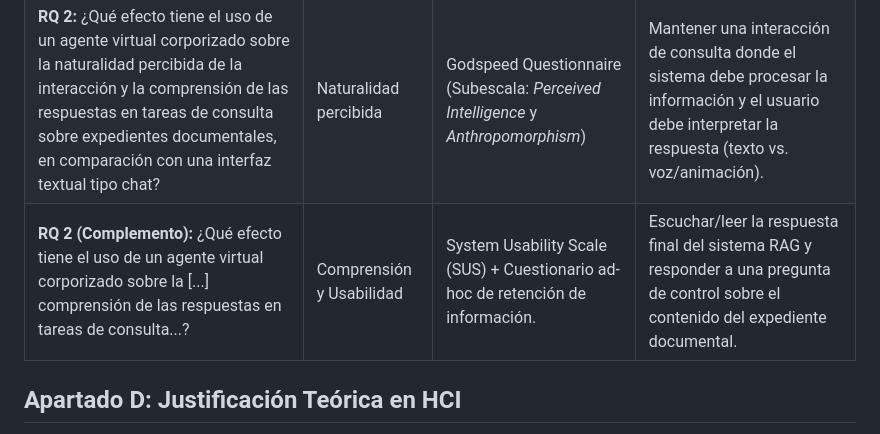
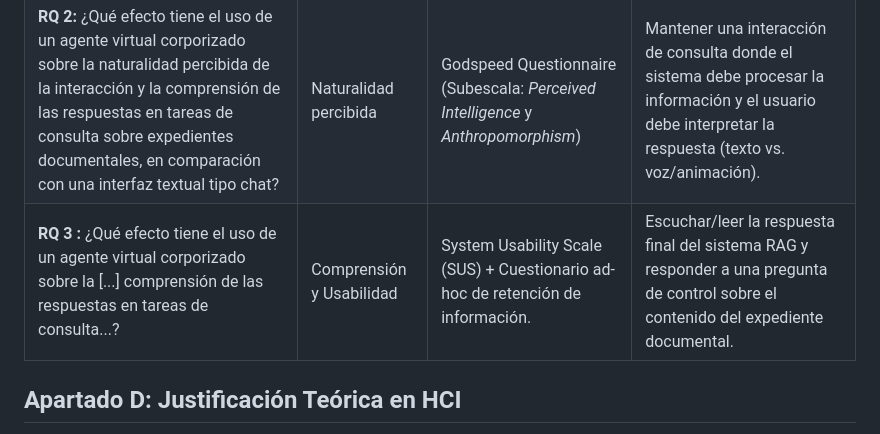
Before and after one commit to marcojimenezgutierrez/archibot, a Markdown page: docs/Protocolo_de_Evaluacion_HCI.md, the part around the change. Rendered like a GitHub page.

Commit message:
Update research questions in evaluation protocol

```diff
--- a/docs/Protocolo_de_Evaluacion_HCI.md
+++ b/docs/Protocolo_de_Evaluacion_HCI.md
@@ -15,7 +15,7 @@
 | :--- | :--- | :--- | :--- |
 | **RQ 1:** ¿Qué efecto tiene el uso de un agente virtual corporizado como interfaz de un sistema RAG sobre la confianza percibida en las respuestas generadas, en comparación con una interfaz textual de consulta documental? | Confianza en el sistema | Trust in Automated Systems Questionnaire (Jian et al.) o Trust in Automation (TiA) | Realizar una consulta específica sobre un expediente documental y evaluar la fiabilidad de la respuesta proporcionada por la interfaz. |
 | **RQ 2:** ¿Qué efecto tiene el uso de un agente virtual corporizado sobre la naturalidad percibida de la interacción y la comprensión de las respuestas en tareas de consulta sobre expedientes documentales, en comparación con una interfaz textual tipo chat? | Naturalidad percibida | Godspeed Questionnaire (Subescala: *Perceived Intelligence* y *Anthropomorphism*) | Mantener una interacción de consulta donde el sistema debe procesar la información y el usuario debe interpretar la respuesta (texto vs. voz/animación). |
-| **RQ 2 (Complemento):** ¿Qué efecto tiene el uso de un agente virtual corporizado sobre la [...] comprensión de las respuestas en tareas de consulta...? | Comprensión y Usabilidad | System Usability Scale (SUS) + Cuestionario ad-hoc de retención de información. | Escuchar/leer la respuesta final del sistema RAG y responder a una pregunta de control sobre el contenido del expediente documental. |
+| **RQ 3 :** ¿Qué efecto tiene el uso de un agente virtual corporizado sobre la [...] comprensión de las respuestas en tareas de consulta...? | Comprensión y Usabilidad | System Usability Scale (SUS) + Cuestionario ad-hoc de retención de información. | Escuchar/leer la respuesta final del sistema RAG y responder a una pregunta de control sobre el contenido del expediente documental. |
 
 ## Apartado D: Justificación Teórica en HCI
 
```
